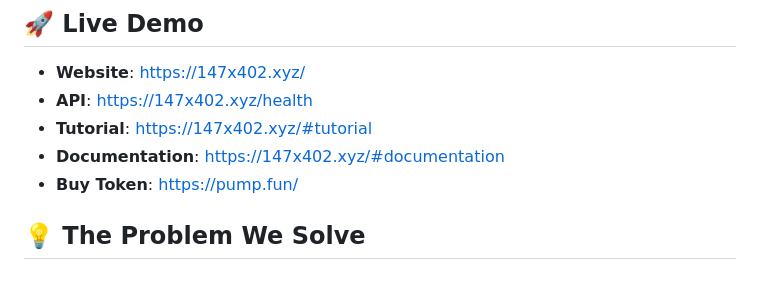
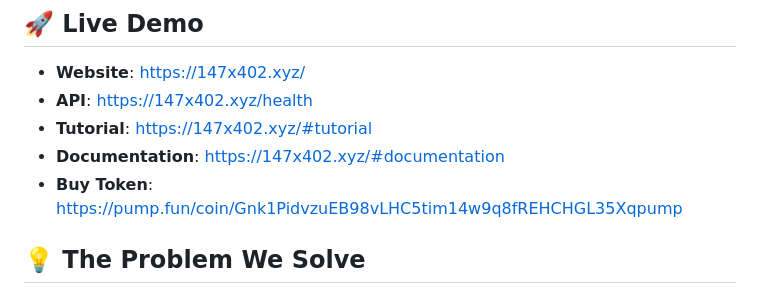
Before and after one commit to abdelrahman147/147x402-public, a Markdown page: PROJECT_SUMMARY.md, the part around the change. Drawn GitHub-style.

Commit message:
Update all Buy Token links to point to specific 147x402 token on Pump.fun

```diff
--- a/PROJECT_SUMMARY.md
+++ b/PROJECT_SUMMARY.md
@@ -10,7 +10,7 @@
 - **API**: https://147x402.xyz/health
 - **Tutorial**: https://147x402.xyz/#tutorial
 - **Documentation**: https://147x402.xyz/#documentation
-- **Buy Token**: https://pump.fun/
+- **Buy Token**: https://pump.fun/coin/Gnk1PidvzuEB98vLHC5tim14w9q8fREHCHGL35Xqpump
 
 ## 💡 The Problem We Solve
 
```
Also changed, not shown: FAQ.md (+1 -1 lines), README.md (+2 -2 lines).
